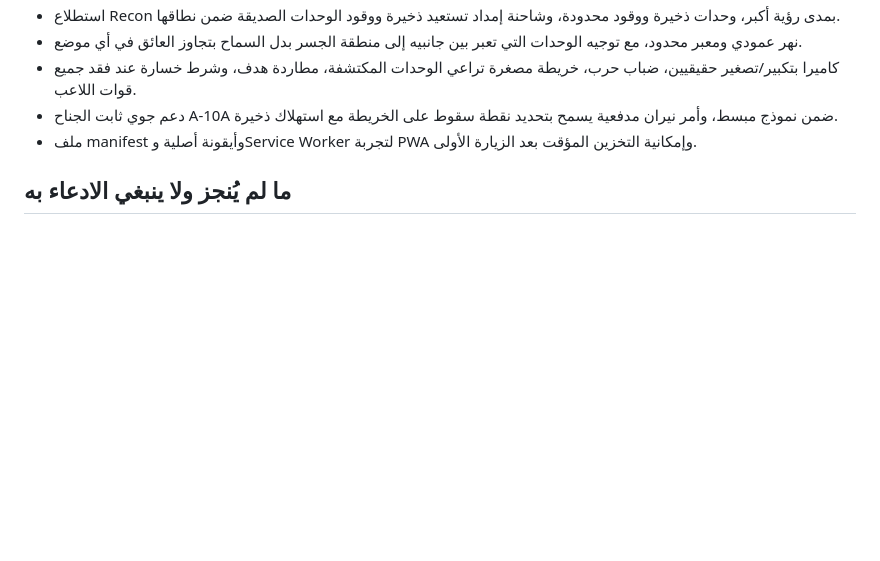
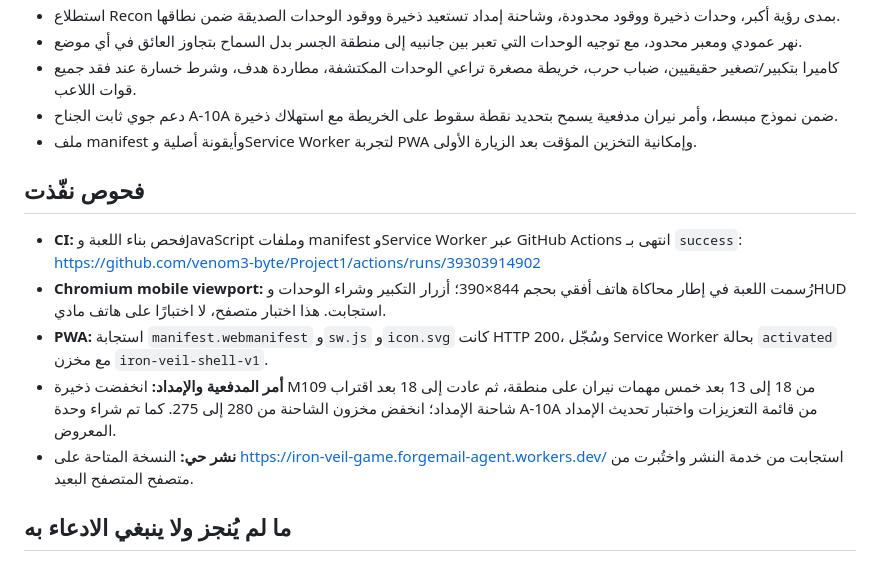
Before and after one commit to venom3-byte/Project1, a Markdown page: docs/warno-inspired-mobile-research-ar.md, the part around the change. Drawn GitHub-style; blank space fills up the shorter version.

Commit message:
docs: record executed mobile browser and logistics QA

```diff
--- a/docs/warno-inspired-mobile-research-ar.md
+++ b/docs/warno-inspired-mobile-research-ar.md
@@ -38,6 +38,14 @@
 - دعم جوي ثابت الجناح A-10A ضمن نموذج مبسط، وأمر نيران مدفعية يسمح بتحديد نقطة سقوط على الخريطة مع استهلاك ذخيرة.
 - ملف manifest وأيقونة أصلية وService Worker لتجربة PWA وإمكانية التخزين المؤقت بعد الزيارة الأولى.
 
+## فحوص نفّذت
+
+- **CI:** فحص بناء اللعبة وJavaScript وملفات manifest وService Worker عبر GitHub Actions انتهى بـ `success`: https://github.com/venom3-byte/Project1/actions/runs/39303914902
+- **Chromium mobile viewport:** رُسمت اللعبة في إطار محاكاة هاتف أفقي بحجم 844×390؛ أزرار التكبير وشراء الوحدات وHUD استجابت. هذا اختبار متصفح، لا اختبارًا على هاتف مادي.
+- **PWA:** استجابة `manifest.webmanifest` و`sw.js` و`icon.svg` كانت HTTP 200، وسُجّل Service Worker بحالة `activated` مع مخزن `iron-veil-shell-v1`.
+- **أمر المدفعية والإمداد:** انخفضت ذخيرة M109 من 18 إلى 13 بعد خمس مهمات نيران على منطقة، ثم عادت إلى 18 بعد اقتراب شاحنة الإمداد؛ انخفض مخزون الشاحنة من 280 إلى 275. كما تم شراء وحدة A-10A من قائمة التعزيزات واختبار تحديث الإمداد المعروض.
+- **نشر حي:** النسخة المتاحة على https://iron-veil-game.forgemail-agent.workers.dev/ استجابت من خدمة النشر واختُبرت من متصفح المتصفح البعيد.
+
 ## ما لم يُنجز ولا ينبغي الادعاء به
 
 - لم يحدث استخراج لملفات WARNO المثبتة أو نماذجها وخاماتها وأصواتها أو خرائطها الأصلية.
```
